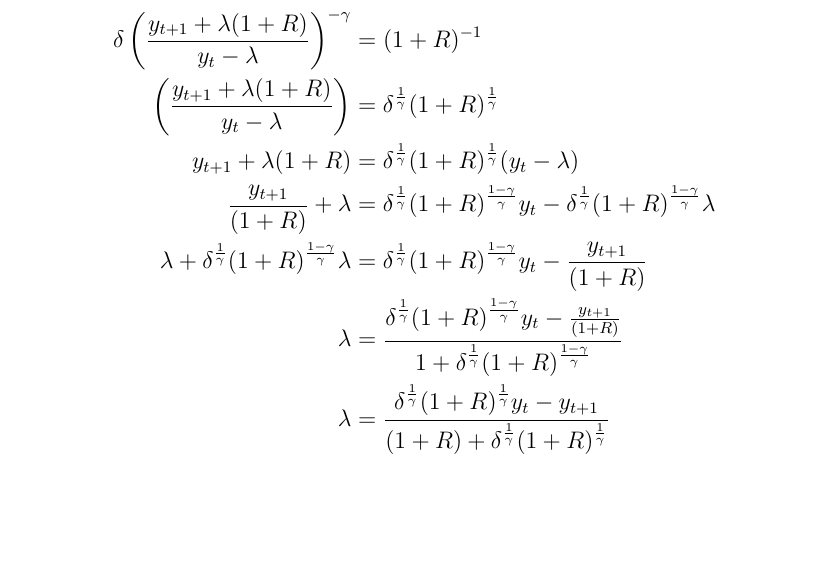
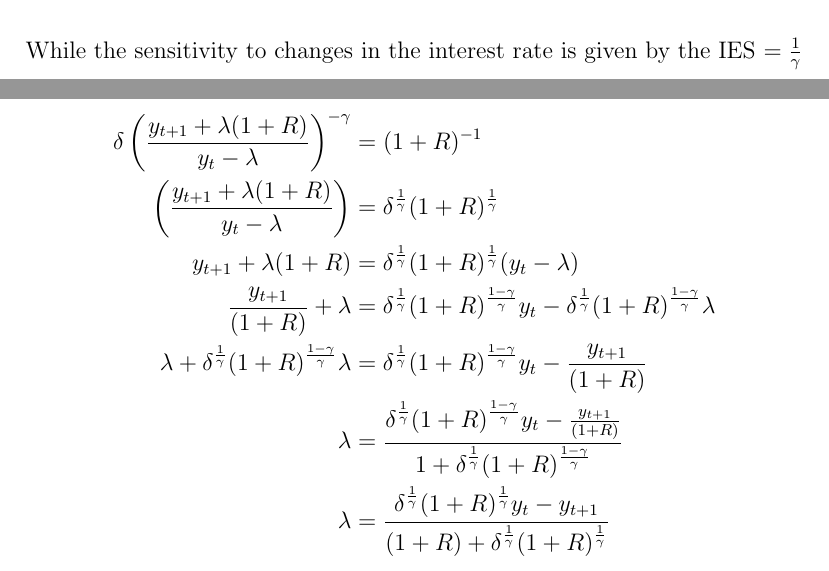
Before and after one commit to tpredoehl/fin800, a LaTeX problem sheet (Homework.tex): part of page 12 of 13 before the commit and two parts of pages 11 and 12 of 13 after it, the two joined at a grey line, cut at the place of the change, the shorter picture padded with empty space. Compiled offline with pdfLaTeX.

Commit message:
txs auto checkin

```diff
--- a/Homework.tex
+++ b/Homework.tex
@@ -268,6 +268,8 @@
 	\subsection{What will be the optimal portfolio and how sensitive it is relative to $\gamma$?}
 	The optimal portfolio is determined by the agents choice of $c_t$. Given that $\delta$, $\gamma$, the endowment $w_0 = y_t + \frac{y_{t+1}}{1+R} = c_t + \frac{c_{t+1}}{1+R}$ and R are known and certain at time t, a choice of $c_t$ implies a choice of $c_{t+1}$ and thereby the ratio $\frac{c_{t+1}}{c_t}$. The optimal portfolio choice then will be such that $$\frac{c_{t+1}}{c_t} = \delta^{\frac{1}{\gamma}}(1+R)^{\frac{1}{\gamma}}$$
 
+	While the sensitivity to changes in the interest rate is given by the IES $= \frac{1}{\gamma}$
+
 
 	\begin{align*}
 		\delta \left(\frac{y_{t+1} + \lambda(1+R)}{y_t - \lambda}\right)^{-\gamma} &= (1+R)^{-1}\\
```
